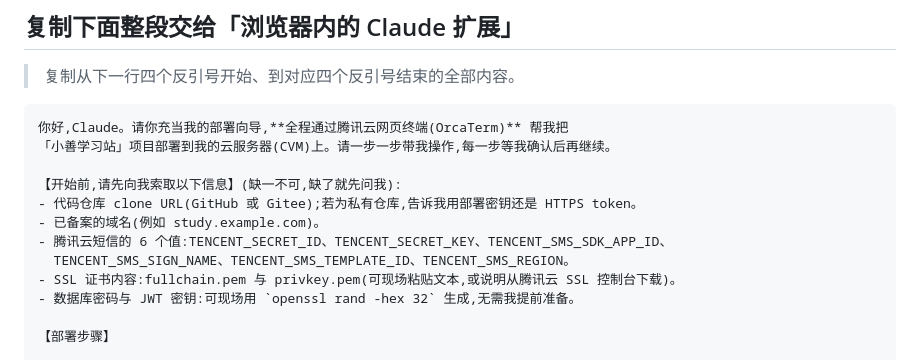
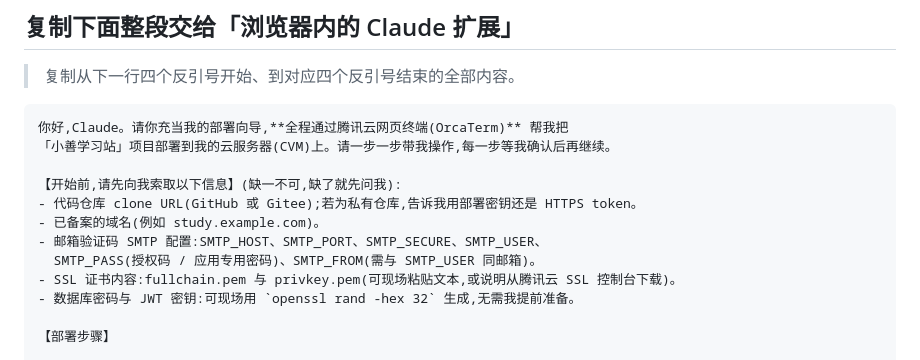
Before and after one commit to firendvip/ShawnStudyStation, a Markdown page: docs/服务器部署指引.md, the part around the change. Rendered like a GitHub page.

Commit message:
[auto] checkpoint 21:47

```diff
--- a/docs/服务器部署指引.md
+++ b/docs/服务器部署指引.md
@@ -41,8 +41,8 @@
 【开始前,请先向我索取以下信息】(缺一不可,缺了就先问我):
 - 代码仓库 clone URL(GitHub 或 Gitee);若为私有仓库,告诉我用部署密钥还是 HTTPS token。
 - 已备案的域名(例如 study.example.com)。
-- 腾讯云短信的 6 个值:TENCENT_SECRET_ID、TENCENT_SECRET_KEY、TENCENT_SMS_SDK_APP_ID、
-  TENCENT_SMS_SIGN_NAME、TENCENT_SMS_TEMPLATE_ID、TENCENT_SMS_REGION。
+- 邮箱验证码 SMTP 配置:SMTP_HOST、SMTP_PORT、SMTP_SECURE、SMTP_USER、
+  SMTP_PASS(授权码 / 应用专用密码)、SMTP_FROM(需与 SMTP_USER 同邮箱)。
 - SSL 证书内容:fullchain.pem 与 privkey.pem(可现场粘贴文本,或说明从腾讯云 SSL 控制台下载)。
 - 数据库密码与 JWT 密钥:可现场用 `openssl rand -hex 32` 生成,无需我提前准备。
 
```
